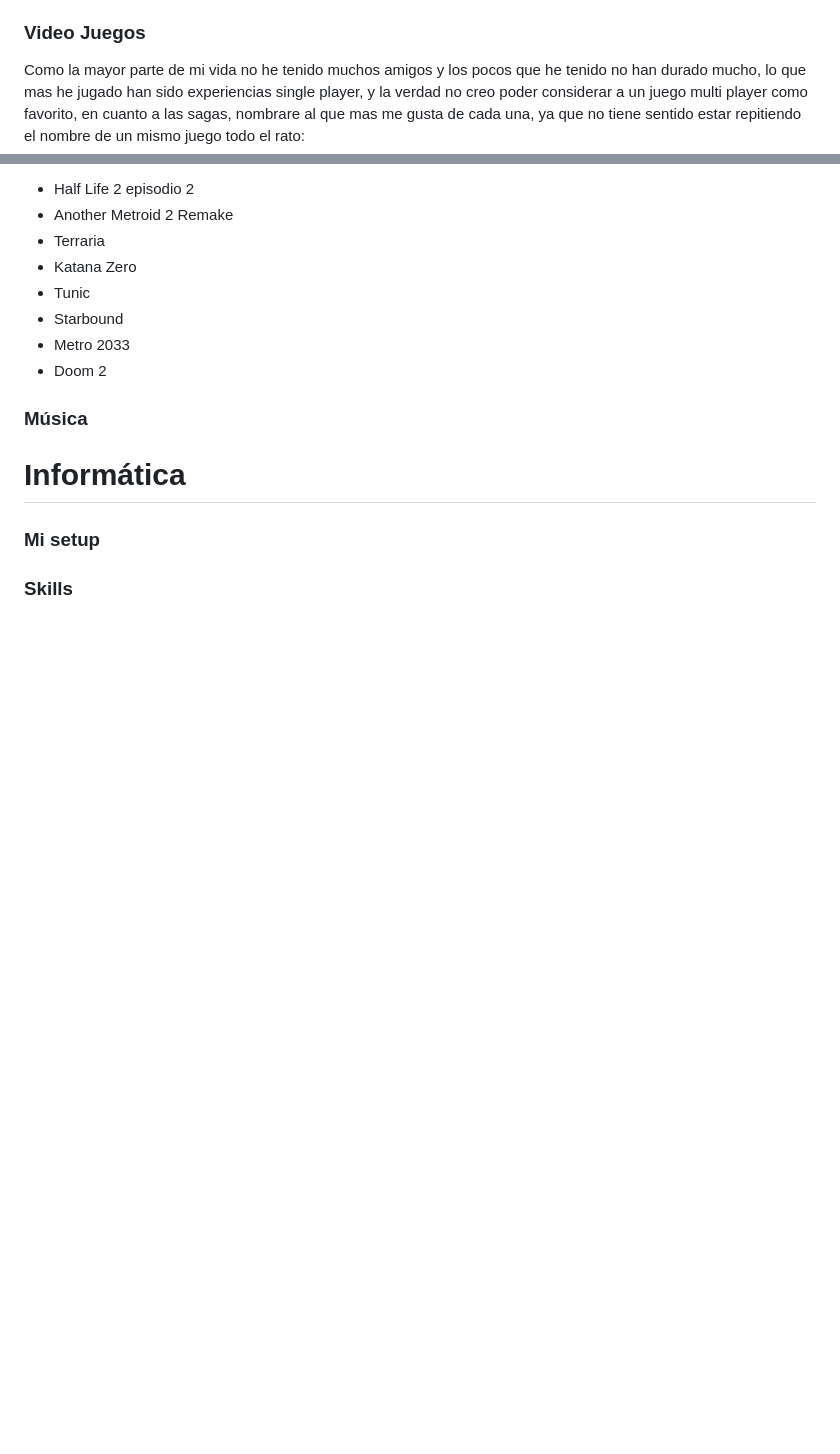
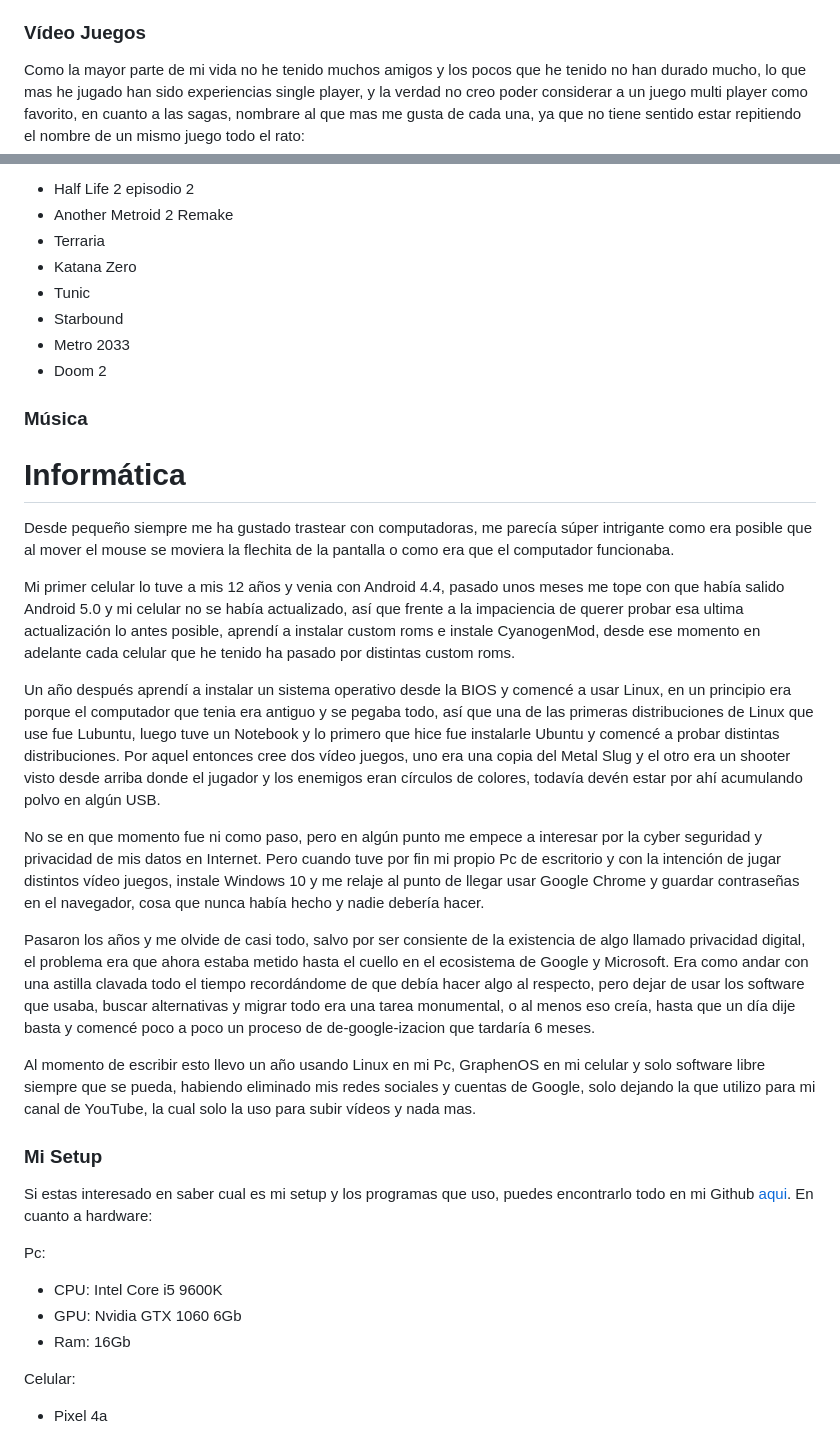
Before and after one commit to andrew1412/website, a Markdown page: about/sobre-mi.md, 2 parts joined by grey strips. Drawn GitHub-style; blank space fills up the shorter version.

```diff
--- a/about/sobre-mi.md
+++ b/about/sobre-mi.md
@@ -146,7 +146,7 @@ de escribir esto:
 - Look Back
 - Solanin
 
-### Video Juegos
+### Vídeo Juegos
 
 Como la mayor parte de mi vida no he tenido muchos amigos y los pocos que he
 tenido no han durado mucho, lo que mas he jugado han sido experiencias single
@@ -167,6 +167,60 @@ que no tiene sentido estar repitiendo el nombre de un mismo juego todo el rato:
 
 # Informática
 
-### Mi setup
+Desde pequeño siempre me ha gustado trastear con computadoras, me parecía súper
+intrigante como era posible que al mover el mouse se moviera la flechita de la
+pantalla o como era que el computador funcionaba.
 
-### Skills
+Mi primer celular lo tuve a mis 12 años y venia con Android 4.4, pasado unos
+meses me tope con que había salido Android 5.0 y mi celular no se había
+actualizado, así que frente a la impaciencia de querer probar esa ultima
+actualización lo antes posible, aprendí a instalar custom roms e instale
+CyanogenMod, desde ese momento en adelante cada celular que he tenido ha pasado
+por distintas custom roms.
+
+Un año después aprendí a instalar un sistema operativo desde la BIOS y comencé a
+usar Linux, en un principio era porque el computador que tenia era antiguo y se
+pegaba todo, así que una de las primeras distribuciones de Linux que use fue
+Lubuntu, luego tuve un Notebook y lo primero que hice fue instalarle Ubuntu y
+comencé a probar distintas distribuciones. Por aquel entonces cree dos vídeo
+juegos, uno era una copia del Metal Slug y el otro era un shooter visto desde
+arriba donde el jugador y los enemigos eran círculos de colores, todavía devén
+estar por ahí acumulando polvo en algún USB.
+
+No se en que momento fue ni como paso, pero en algún punto me empece a interesar
+por la cyber seguridad y privacidad de mis datos en Internet. Pero cuando tuve
+por fin mi propio Pc de escritorio y con la intención de jugar distintos vídeo
+juegos, instale Windows 10 y me relaje al punto de llegar usar Google Chrome y
+guardar contraseñas en el navegador, cosa que nunca había hecho y nadie debería
+hacer.
+
+Pasaron los años y me olvide de casi todo, salvo por ser consiente de la
+existencia de algo llamado privacidad digital, el problema era que ahora estaba
+metido hasta el cuello en el ecosistema de Google y Microsoft. Era como andar
+con una astilla clavada todo el tiempo recordándome de que debía hacer algo al
+respecto, pero dejar de usar los software que usaba, buscar alternativas y
+migrar todo era una tarea monumental, o al menos eso creía, hasta que un día
+dije basta y comencé poco a poco un proceso de de-google-izacion que tardaría 6
+meses.
+
+Al momento de escribir esto llevo un año usando Linux en mi Pc, GraphenOS en mi
+celular y solo software libre siempre que se pueda, habiendo eliminado mis redes
+sociales y cuentas de Google, solo dejando la que utilizo para mi canal de
+YouTube, la cual solo la uso para subir vídeos y nada mas.
+
+### Mi Setup
+
+Si estas interesado en saber cual es mi setup y los programas que uso, puedes
+encontrarlo todo en mi Github
+[aqui](https://github.com/andrew1412/lain-catppuccin-dotfiles). En cuanto a
+hardware:
+
+Pc:
+
+- CPU: Intel Core i5 9600K
+- GPU: Nvidia GTX 1060 6Gb
+- Ram: 16Gb
+
+Celular:
+
+- Pixel 4a
```
